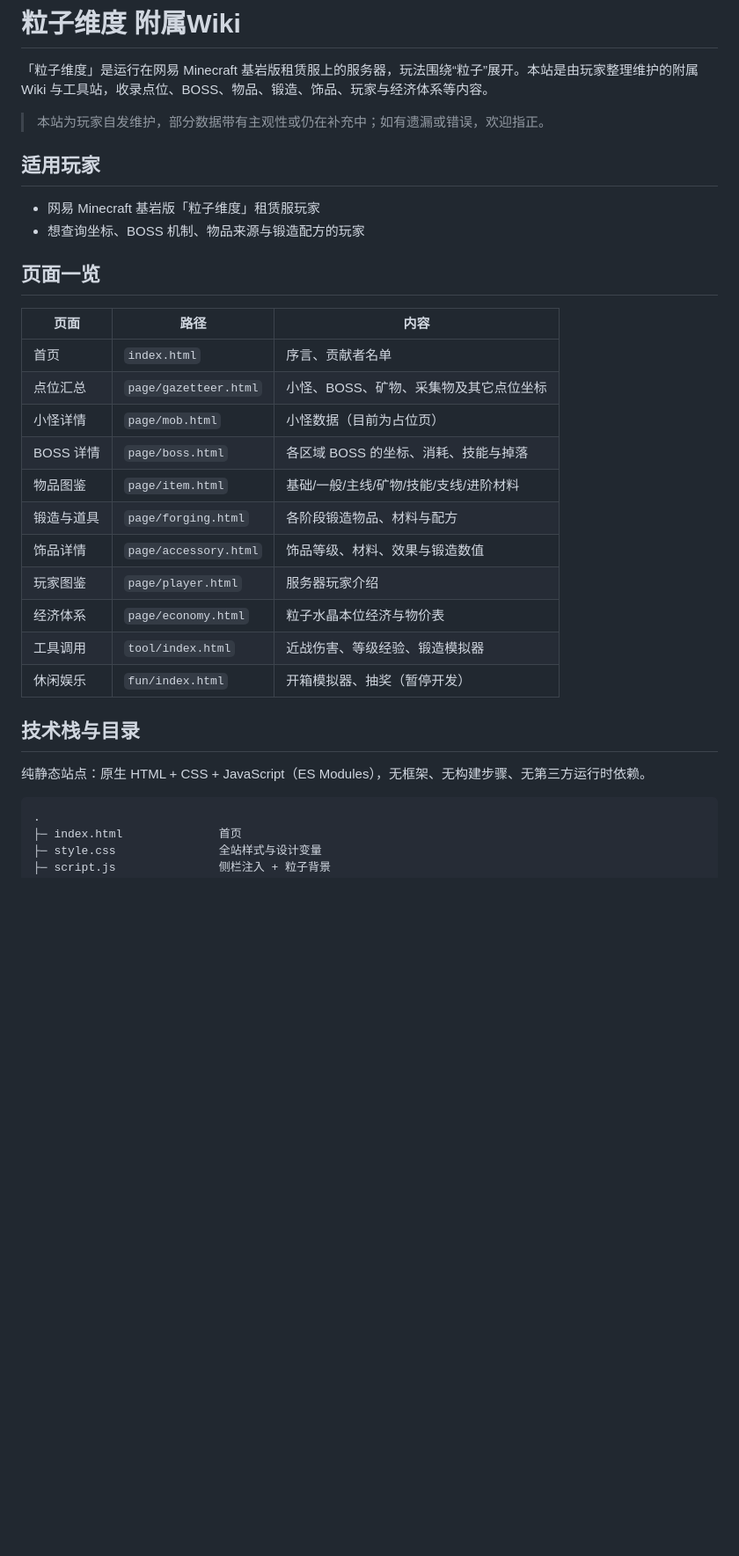
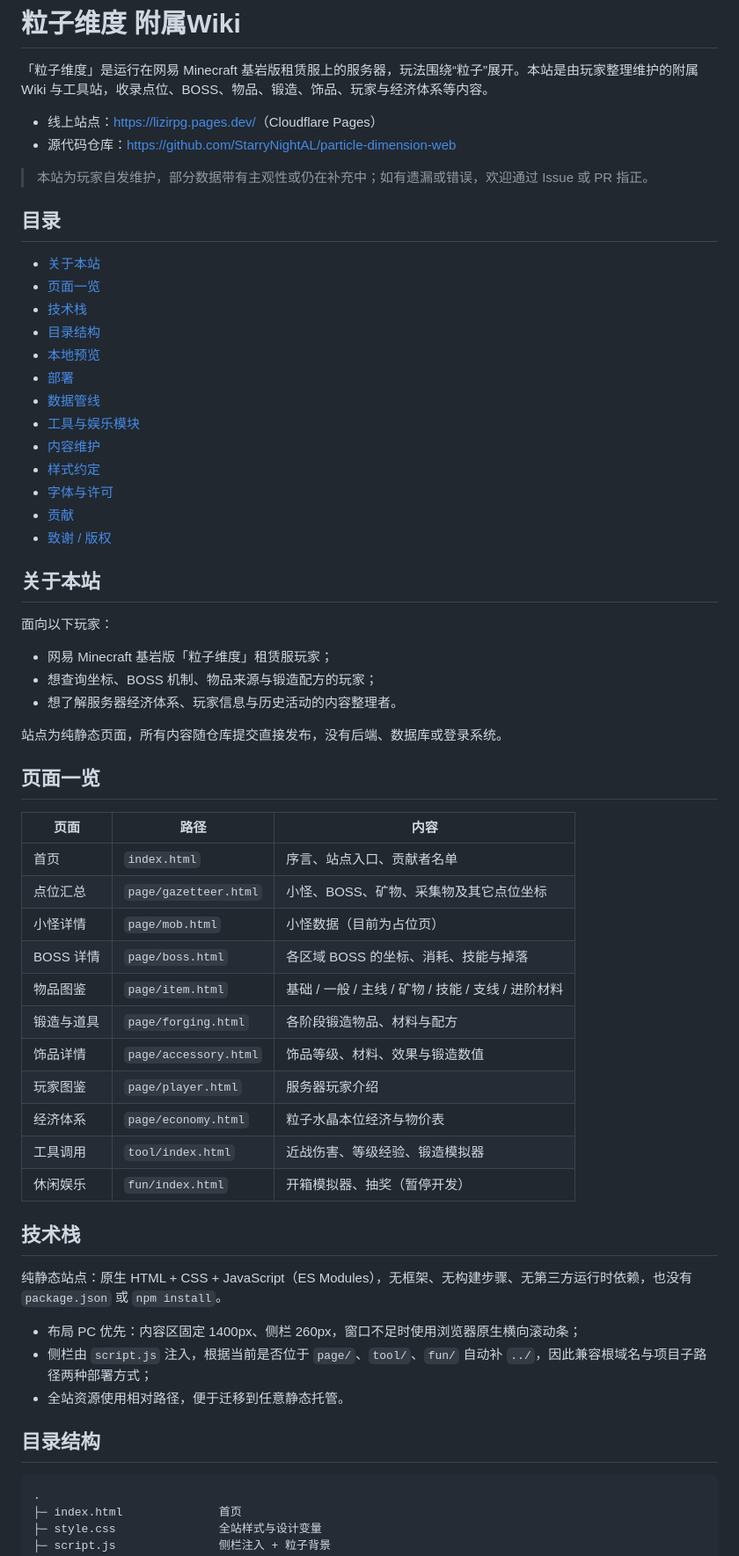
Before and after one commit to StarryNightAL/particle-dimension-web, a Markdown page: README.md, the part around one of its changes. Shown at 88% size. Drawn GitHub-style; blank space fills up the shorter version.

````diff
--- a/README.md
+++ b/README.md
@@ -2,22 +2,46 @@
 
 「粒子维度」是运行在网易 Minecraft 基岩版租赁服上的服务器，玩法围绕“粒子”展开。本站是由玩家整理维护的附属 Wiki 与工具站，收录点位、BOSS、物品、锻造、饰品、玩家与经济体系等内容。
 
-> 本站为玩家自发维护，部分数据带有主观性或仍在补充中；如有遗漏或错误，欢迎指正。
+- 线上站点：<https://lizirpg.pages.dev/>（Cloudflare Pages）
+- 源代码仓库：<https://github.com/StarryNightAL/particle-dimension-web>
 
-## 适用玩家
+> 本站为玩家自发维护，部分数据带有主观性或仍在补充中；如有遗漏或错误，欢迎通过 Issue 或 PR 指正。
 
-- 网易 Minecraft 基岩版「粒子维度」租赁服玩家
-- 想查询坐标、BOSS 机制、物品来源与锻造配方的玩家
+## 目录
+
+- [关于本站](#关于本站)
+- [页面一览](#页面一览)
+- [技术栈](#技术栈)
+- [目录结构](#目录结构)
+- [本地预览](#本地预览)
+- [部署](#部署)
+- [数据管线](#数据管线)
+- [工具与娱乐模块](#工具与娱乐模块)
+- [内容维护](#内容维护)
+- [样式约定](#样式约定)
+- [字体与许可](#字体与许可)
+- [贡献](#贡献)
+- [致谢 / 版权](#致谢--版权)
+
+## 关于本站
+
+面向以下玩家：
+
+- 网易 Minecraft 基岩版「粒子维度」租赁服玩家；
+- 想查询坐标、BOSS 机制、物品来源与锻造配方的玩家；
+- 想了解服务器经济体系、玩家信息与历史活动的内容整理者。
+
+站点为纯静态页面，所有内容随仓库提交直接发布，没有后端、数据库或登录系统。
 
 ## 页面一览
 
 | 页面 | 路径 | 内容 |
 | --- | --- | --- |
-| 首页 | `index.html` | 序言、贡献者名单 |
+| 首页 | `index.html` | 序言、站点入口、贡献者名单 |
 | 点位汇总 | `page/gazetteer.html` | 小怪、BOSS、矿物、采集物及其它点位坐标 |
 | 小怪详情 | `page/mob.html` | 小怪数据（目前为占位页） |
 | BOSS 详情 | `page/boss.html` | 各区域 BOSS 的坐标、消耗、技能与掉落 |
-| 物品图鉴 | `page/item.html` | 基础/一般/主线/矿物/技能/支线/进阶材料 |
+| 物品图鉴 | `page/item.html` | 基础 / 一般 / 主线 / 矿物 / 技能 / 支线 / 进阶材料 |
 | 锻造与道具 | `page/forging.html` | 各阶段锻造物品、材料与配方 |
 | 饰品详情 | `page/accessory.html` | 饰品等级、材料、效果与锻造数值 |
 | 玩家图鉴 | `page/player.html` | 服务器玩家介绍 |
@@ -25,9 +49,15 @@
 | 工具调用 | `tool/index.html` | 近战伤害、等级经验、锻造模拟器 |
 | 休闲娱乐 | `fun/index.html` | 开箱模拟器、抽奖（暂停开发） |
 
-## 技术栈与目录
+## 技术栈
 
-纯静态站点：原生 HTML + CSS + JavaScript（ES Modules），无框架、无构建步骤、无第三方运行时依赖。
+纯静态站点：原生 HTML + CSS + JavaScript（ES Modules），无框架、无构建步骤、无第三方运行时依赖，也没有 `package.json` 或 `npm install`。
+
+- 布局 PC 优先：内容区固定 1400px、侧栏 260px，窗口不足时使用浏览器原生横向滚动条；
+- 侧栏由 `script.js` 注入，根据当前是否位于 `page/`、`tool/`、`fun/` 自动补 `../`，因此兼容根域名与项目子路径两种部署方式；
+- 全站资源使用相对路径，便于迁移到任意静态托管。
+
+## 目录结构
 
 ```text
 .
````
Also changed, not shown: other parts of README.md (+68 -38 lines).
